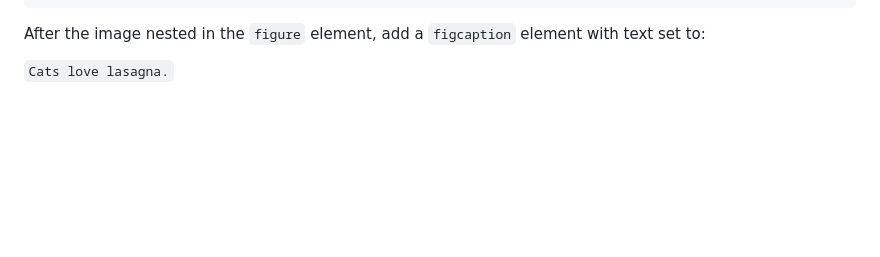
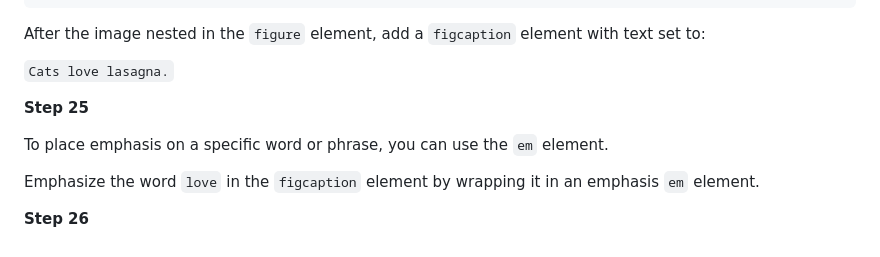
Before and after one commit to GitFocusOfficial/fcc-catphotoapp, a Markdown page: README.md, the part around the change. Rendered like a GitHub page; blank space fills up the shorter version.

Commit message:
Update the contents of README.md

```diff
--- a/README.md
+++ b/README.md
@@ -309,3 +309,11 @@ Example Code
 After the image nested in the `figure` element, add a `figcaption` element with text set to:
 
 `Cats love lasagna.`
+
+**Step 25**
+
+To place emphasis on a specific word or phrase, you can use the `em` element.
+
+Emphasize the word `love` in the `figcaption` element by wrapping it in an emphasis `em` element.
+
+**Step 26**
```
